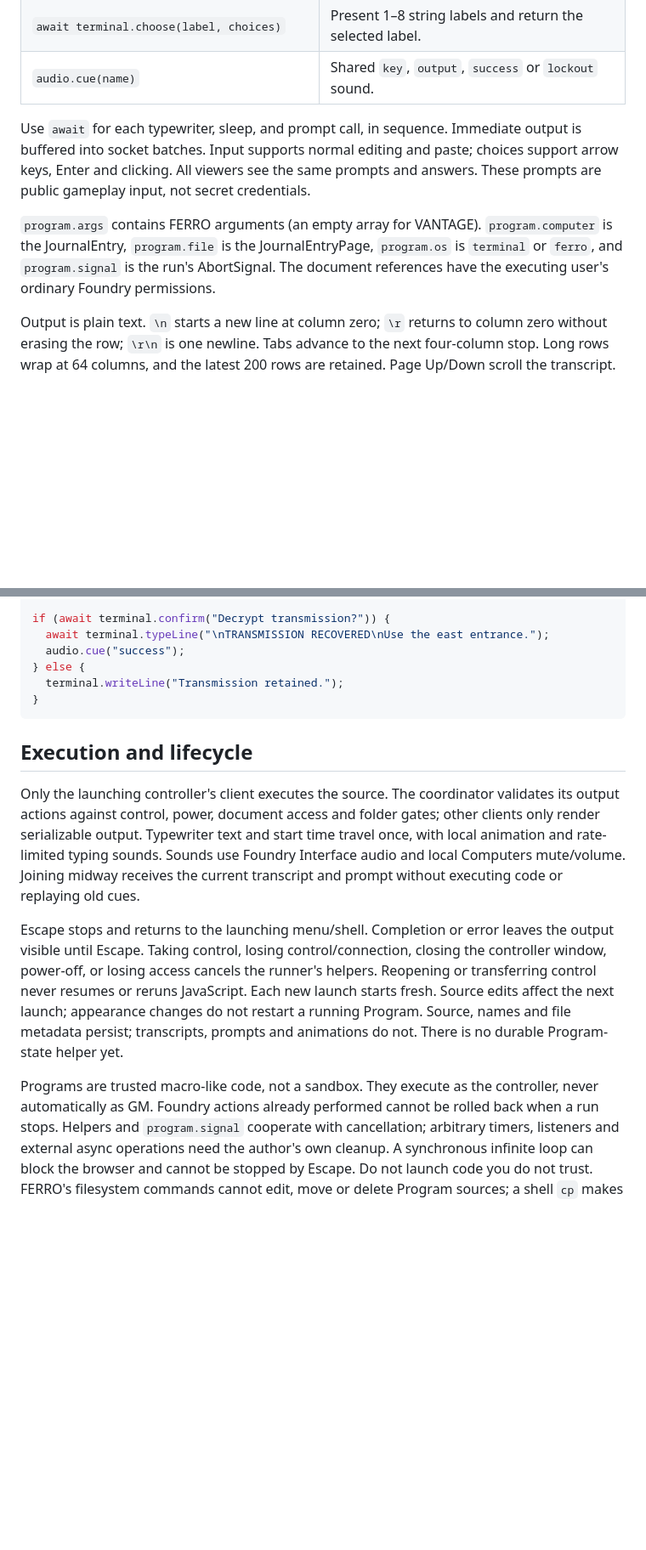
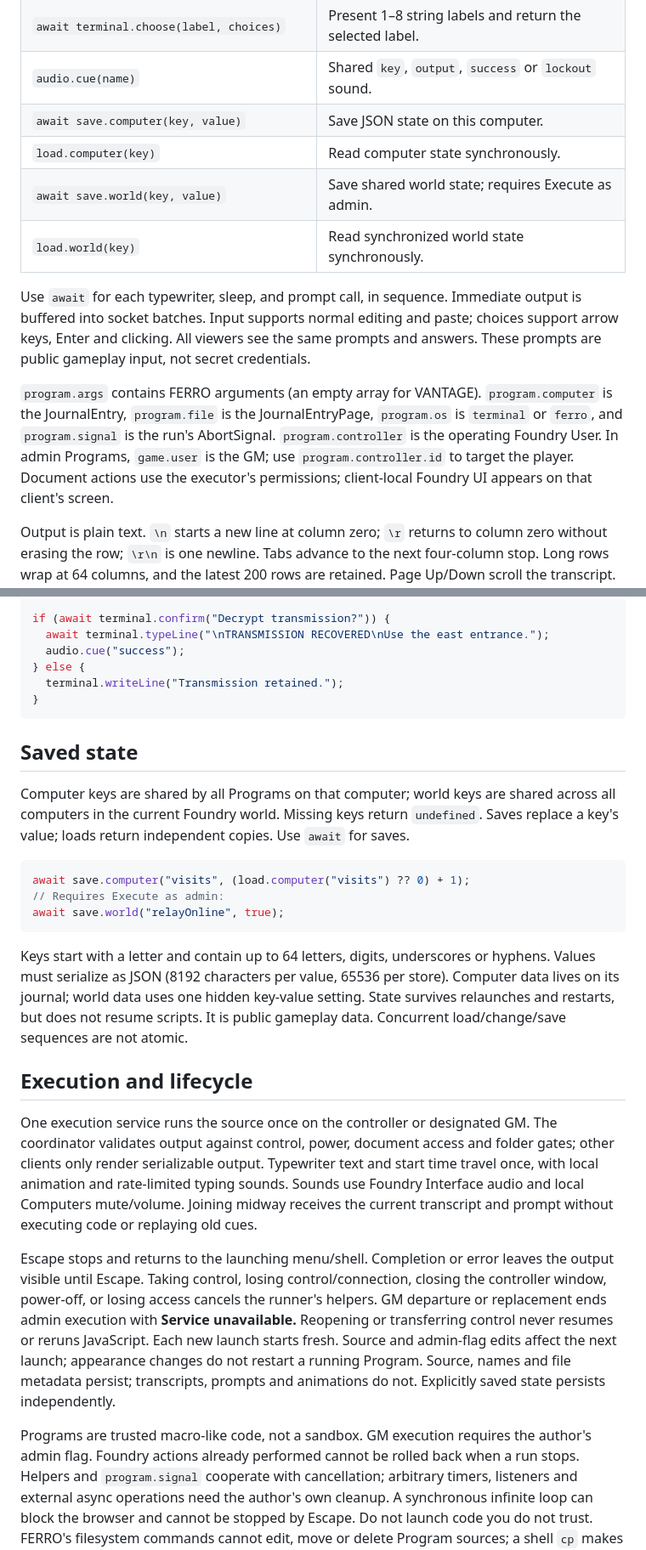
Before and after one commit to elizeuangelo/fvtt-module-computers-faq, a Markdown page: programs.md, 2 parts joined by grey strips. Shown at 85% size. GitHub-like rendering; blank space fills up the shorter version.

Commit message:
program state and execute as admin

````diff
--- a/programs.md
+++ b/programs.md
@@ -39,6 +45,10 @@ script macros. Helpers are supplied as `terminal`, `program` and `audio`.
 | `await terminal.confirm(label)` | Present Yes/No and return a boolean. |
 | `await terminal.choose(label, choices)` | Present 1–8 string labels and return the selected label. |
 | `audio.cue(name)` | Shared `key`, `output`, `success` or `lockout` sound. |
+| `await save.computer(key, value)` | Save JSON state on this computer. |
+| `load.computer(key)` | Read computer state synchronously. |
+| `await save.world(key, value)` | Save shared world state; requires Execute as admin. |
+| `load.world(key)` | Read synchronized world state synchronously. |
 
 Use `await` for each typewriter, sleep, and prompt call, in sequence. Immediate
 output is buffered into socket batches. Input supports normal editing and paste;
@@ -48,7 +58,9 @@ and answers. These prompts are public gameplay input, not secret credentials.
 `program.args` contains FERRO arguments (an empty array for VANTAGE).
 `program.computer` is the JournalEntry, `program.file` is the JournalEntryPage,
 `program.os` is `terminal` or `ferro`, and `program.signal` is the run's AbortSignal.
-The document references have the executing user's ordinary Foundry permissions.
+`program.controller` is the operating Foundry User. In admin Programs, `game.user`
+is the GM; use `program.controller.id` to target the player. Document actions use
+the executor's permissions; client-local Foundry UI appears on that client's screen.
 
 Output is plain text. `\n` starts a new line at column zero; `\r` returns to
 column zero without erasing the row; `\r\n` is one newline. Tabs advance to the
@@ -78,10 +90,28 @@ if (await terminal.confirm("Decrypt transmission?")) {
 }
 ```
 
+## Saved state
+
+Computer keys are shared by all Programs on that computer; world keys are shared
+across all computers in the current Foundry world. Missing keys return `undefined`.
+Saves replace a key's value; loads return independent copies. Use `await` for saves.
+
+```js
+await save.computer("visits", (load.computer("visits") ?? 0) + 1);
+// Requires Execute as admin:
+await save.world("relayOnline", true);
+```
+
+Keys start with a letter and contain up to 64 letters, digits, underscores or hyphens.
+Values must serialize as JSON (8192 characters per value, 65536 per store).
+Computer data lives on its journal; world data uses one hidden key-value setting.
+State survives relaunches and restarts, but does not resume scripts. It is public
+gameplay data. Concurrent load/change/save sequences are not atomic.
+
 ## Execution and lifecycle
 
-Only the launching controller's client executes the source. The coordinator
-validates its output actions against control, power, document access and folder
+One execution service runs the source once on the controller or designated GM.
+The coordinator validates output against control, power, document access and folder
 gates; other clients only render serializable output. Typewriter text and start
 time travel once, with local animation and rate-limited typing sounds. Sounds use
 Foundry Interface audio and local Computers mute/volume. Joining midway receives
@@ -90,13 +120,14 @@ the current transcript and prompt without executing code or replaying old cues.
 Escape stops and returns to the launching menu/shell. Completion or error leaves
 the output visible until Escape. Taking control, losing control/connection, closing
 the controller window, power-off, or losing access cancels the runner's helpers.
+GM departure or replacement ends admin execution with **Service unavailable.**
 Reopening or transferring control never resumes or reruns JavaScript. Each new
-launch starts fresh. Source edits affect the next launch; appearance changes do
+launch starts fresh. Source and admin-flag edits affect the next launch; appearance changes do
 not restart a running Program. Source, names and file metadata persist; transcripts,
-prompts and animations do not. There is no durable Program-state helper yet.
+prompts and animations do not. Explicitly saved state persists independently.
 
-Programs are trusted macro-like code, not a sandbox. They execute as the controller,
-never automatically as GM. Foundry actions already performed cannot be rolled
+Programs are trusted macro-like code, not a sandbox. GM execution requires the
+author's admin flag. Foundry actions already performed cannot be rolled
 back when a run stops. Helpers and `program.signal` cooperate with cancellation;
 arbitrary timers, listeners and external async operations need the author's own
 cleanup. A synchronous infinite loop can block the browser and cannot be stopped
````
Also changed, not shown: other parts of programs.md (+7 -1 lines).
